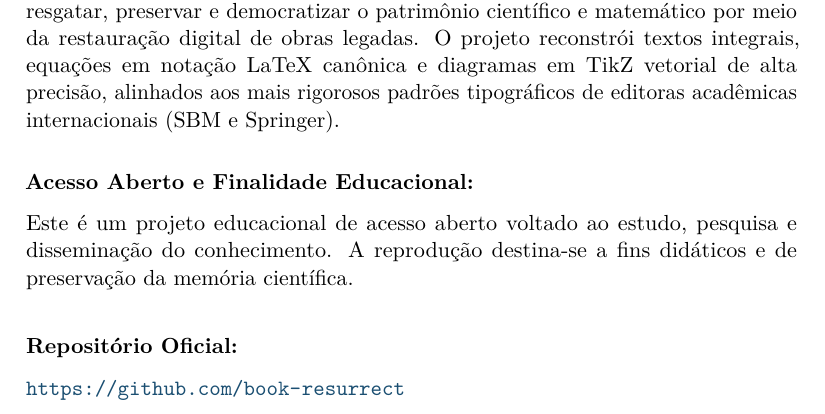
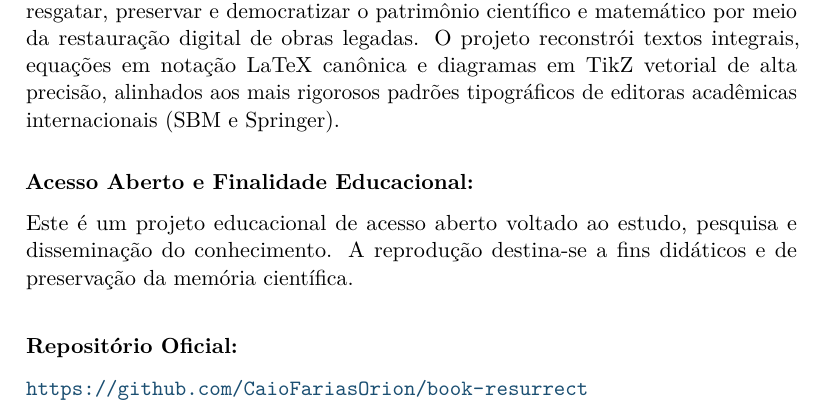
Before and after one commit to CaioFariasOrion/book-resurrect, a LaTeX book (templates/main.tex, which reads templates/preambulo.tex): part of page 2 of 4, cut so that both start at the same text. Compiled offline with pdfLaTeX.

Commit message:
fix: update repository URL to CaioFariasOrion/book-resurrect in preamble manifesto

```diff
--- a/templates/preambulo.tex
+++ b/templates/preambulo.tex
@@ -271,7 +271,7 @@
     \noindent
     \textbf{Repositório Oficial:}\par\smallskip
     \noindent
-    \url{https://github.com/book-resurrect}
+    \url{https://github.com/CaioFariasOrion/book-resurrect}
     \vspace*{\fill}
     \clearpage
 }
```
